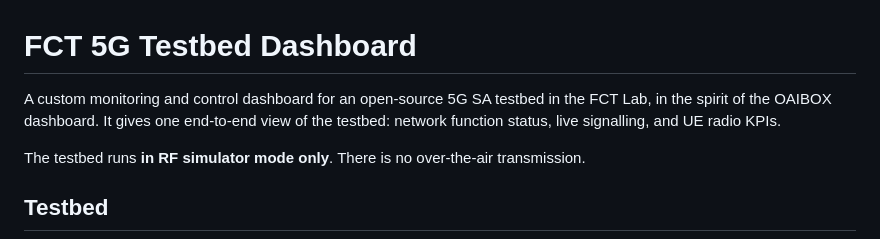
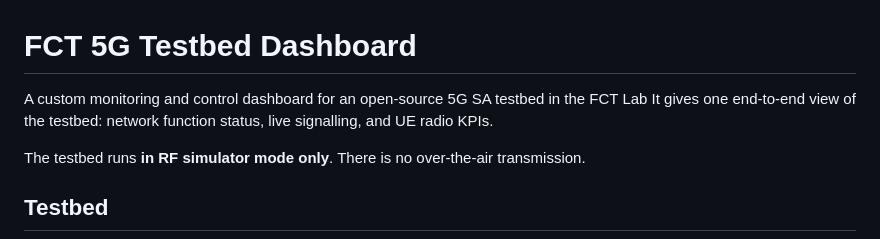
Before and after one commit to rediramli/R-D-Testbed, a Markdown page: README.md, the part around the change. Drawn GitHub-style.

```diff
--- a/README.md
+++ b/README.md
@@ -1,6 +1,6 @@
 # FCT 5G Testbed Dashboard
 
-A custom monitoring and control dashboard for an open-source 5G SA testbed in the FCT Lab, in the spirit of the OAIBOX dashboard. It gives one end-to-end view of the testbed: network function status, live signalling, and UE radio KPIs.
+A custom monitoring and control dashboard for an open-source 5G SA testbed in the FCT Lab It gives one end-to-end view of the testbed: network function status, live signalling, and UE radio KPIs.
 
 The testbed runs **in RF simulator mode only**. There is no over-the-air transmission.
 
```
